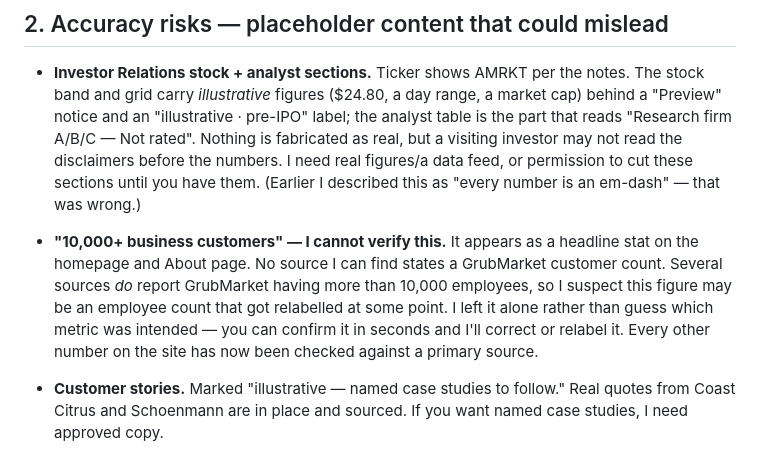
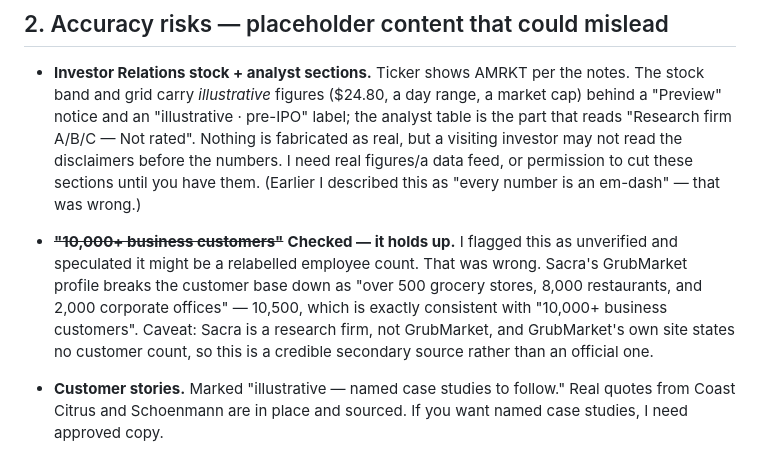
Before and after one commit to AidenHiggins90/grubmarket-redesign, a Markdown page: TODO-FOR-AIDEN.md, the part around the change. Rendered like a GitHub page.

Commit message:
Resolve the 10,000+ customers flag: the figure holds up
I had flagged this as unverified and speculated it might be an employee count
that got relabelled. That speculation was wrong. Sacra's GrubMarket profile
breaks the customer base into 500+ grocery stores, 8,000 restaurants and 2,000
corporate offices, which totals 10,500 and is consistent with the stat as
written. Noted in the checklist that Sacra is a secondary source; GrubMarket's
own pages state no customer count either way.

No site copy changed.

Co-Authored-By: Claude Opus 5 <noreply@anthropic.com>

```diff
--- a/TODO-FOR-AIDEN.md
+++ b/TODO-FOR-AIDEN.md
@@ -52,13 +52,13 @@ notes line by line.**
   disclaimers before the numbers. I need real figures/a data feed, or permission
   to cut these sections until you have them.
   (Earlier I described this as "every number is an em-dash" — that was wrong.)
-- **"10,000+ business customers" — I cannot verify this.** It appears as a
-  headline stat on the homepage and About page. No source I can find states a
-  GrubMarket customer count. Several sources *do* report GrubMarket having more
-  than 10,000 employees, so I suspect this figure may be an employee count that
-  got relabelled at some point. I left it alone rather than guess which metric
-  was intended — you can confirm it in seconds and I'll correct or relabel it.
-  Every other number on the site has now been checked against a primary source.
+- ~~**"10,000+ business customers"**~~ **Checked — it holds up.** I flagged this
+  as unverified and speculated it might be a relabelled employee count. That was
+  wrong. Sacra's GrubMarket profile breaks the customer base down as "over 500
+  grocery stores, 8,000 restaurants, and 2,000 corporate offices" — 10,500, which
+  is exactly consistent with "10,000+ business customers". Caveat: Sacra is a
+  research firm, not GrubMarket, and GrubMarket's own site states no customer
+  count, so this is a credible secondary source rather than an official one.
 
 - **Customer stories.** Marked "illustrative — named case studies to follow."
   Real quotes from Coast Citrus and Schoenmann are in place and sourced. If you
```
